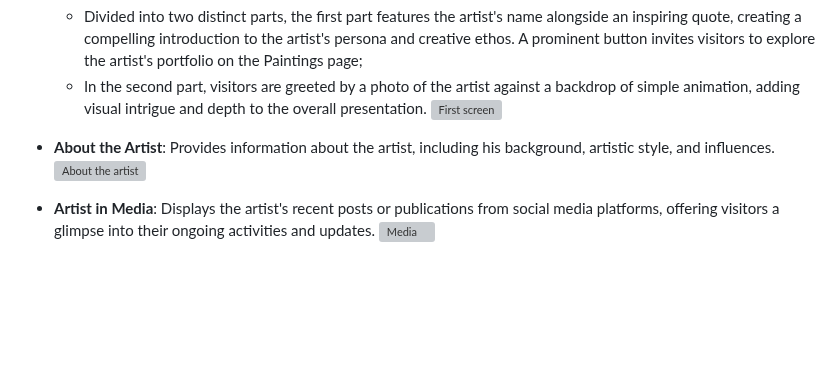
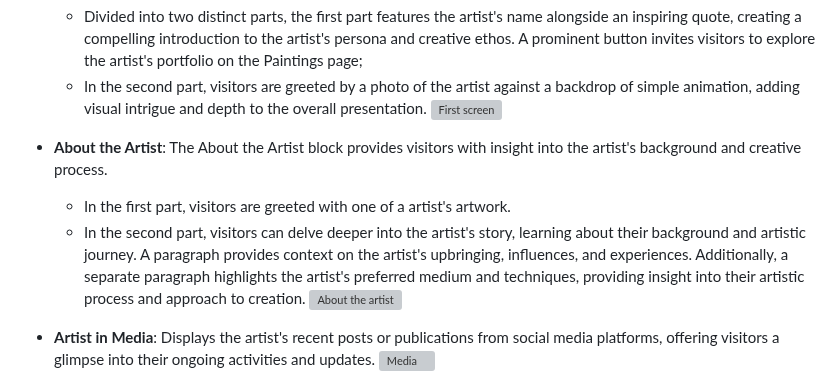
Before and after one commit to SShasholko/TomSloanAnArtist, a Markdown page: README.md, the part around the change. GitHub-like rendering; blank space fills up the shorter version; grey boxes are pictures that could not be loaded.

Commit message:
Rewrite About the Artist block in Readme file

```diff
--- a/README.md
+++ b/README.md
@@ -75,8 +75,15 @@ The First Screen of the website captivates visitors with a dynamic and immersive
   -  In the second part, visitors are greeted by a  photo of the artist against a backdrop of simple animation, adding visual intrigue and depth to the overall presentation.
 ![First screen](https://tom-sloan-artist.s3.eu-west-1.amazonaws.com/first+screen.png)
 
-- **About the Artist**: Provides information about the artist, including his background, artistic style, and influences.
+- **About the Artist**: The About the Artist block provides visitors with insight into the artist's background and creative process.
+  - In the first part, visitors are greeted with one of a artist's artwork.
+  - In the second part, visitors can delve deeper into the artist's story, learning about their background and artistic journey. A paragraph provides context on the artist's upbringing, influences, and experiences. Additionally, a separate paragraph highlights the artist's preferred medium and techniques, providing insight into their artistic process and approach to creation.
 ![About the artist](https://tom-sloan-artist.s3.eu-west-1.amazonaws.com/about+artist.png)
+
+
+
+
+
 - **Artist in Media**: Displays the artist's recent posts or publications from social media platforms, offering visitors a glimpse into their ongoing activities and updates.
 ![Media](https://tom-sloan-artist.s3.eu-west-1.amazonaws.com/artist+in+media.png)
 - **Current Exhibition Pop-up**: A pop-up window showcasing details about the artist's current exhibition, including dates and location.
```
